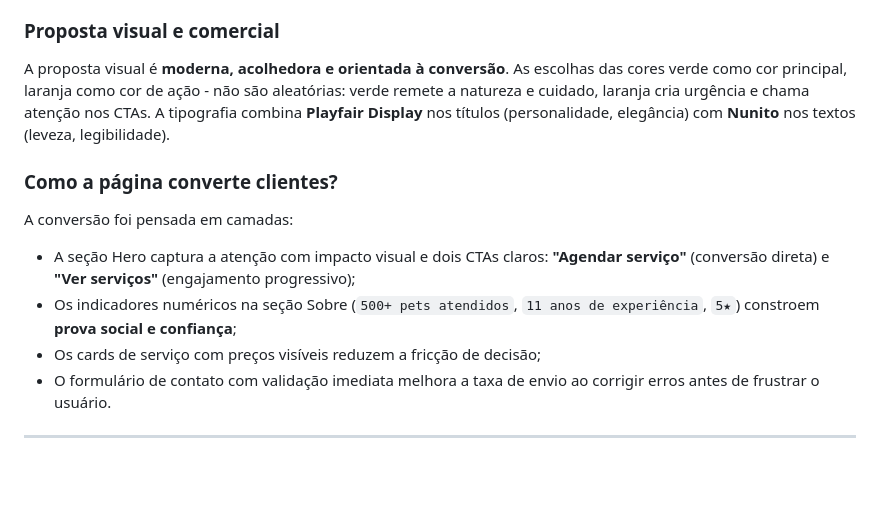
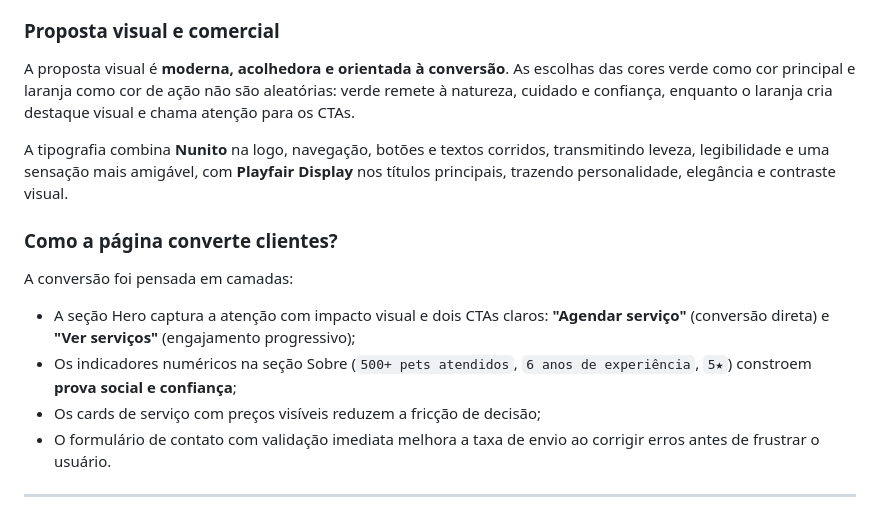
Before and after one commit to erikacls/petshop, a Markdown page: apresentacao_tecnica.md, the part around the change. Rendered like a GitHub page; blank space fills up the shorter version.

```diff
--- a/apresentacao_tecnica.md
+++ b/apresentacao_tecnica.md
@@ -12,13 +12,15 @@ Muitos pequenos negócios não têm presença digital organizada. A página reso
 
 ### Proposta visual e comercial
 
-A proposta visual é **moderna, acolhedora e orientada à conversão**. As escolhas das cores verde como cor principal, laranja como cor de ação - não são aleatórias: verde remete a natureza e cuidado, laranja cria urgência e chama atenção nos CTAs. A tipografia combina **Playfair Display** nos títulos (personalidade, elegância) com **Nunito** nos textos (leveza, legibilidade).
+A proposta visual é **moderna, acolhedora e orientada à conversão**. As escolhas das cores verde como cor principal e laranja como cor de ação não são aleatórias: verde remete à natureza, cuidado e confiança, enquanto o laranja cria destaque visual e chama atenção para os CTAs.
+
+A tipografia combina **Nunito** na logo, navegação, botões e textos corridos, transmitindo leveza, legibilidade e uma sensação mais amigável, com **Playfair Display** nos títulos principais, trazendo personalidade, elegância e contraste visual.
 
 ### Como a página converte clientes?
 
 A conversão foi pensada em camadas:
 - A seção Hero captura a atenção com impacto visual e dois CTAs claros: **"Agendar serviço"** (conversão direta) e **"Ver serviços"** (engajamento progressivo);
-- Os indicadores numéricos na seção Sobre (`500+ pets atendidos`, `11 anos de experiência`, `5★`) constroem **prova social e confiança**;
+- Os indicadores numéricos na seção Sobre (`500+ pets atendidos`, `6 anos de experiência`, `5★`) constroem **prova social e confiança**;
 - Os cards de serviço com preços visíveis reduzem a fricção de decisão;
 - O formulário de contato com validação imediata melhora a taxa de envio ao corrigir erros antes de frustrar o usuário.
 
```
